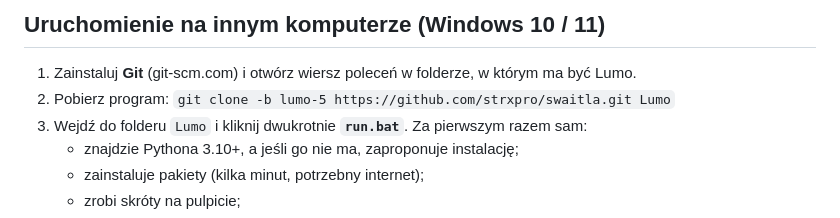
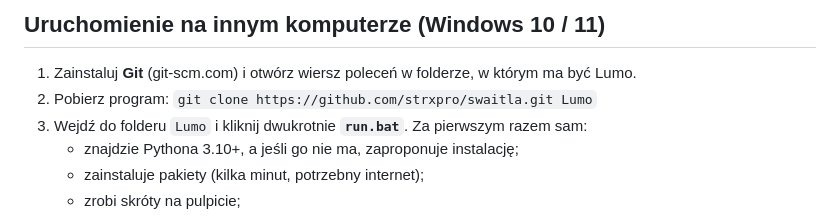
Before and after one commit to strxpro/swaitla, a Markdown page: README.md, the part around the change. GitHub-like rendering.

Commit message:
README: clone the main branch on another computer
Co-Authored-By: Claude Opus 5.5 <noreply@anthropic.com>

```diff
--- a/README.md
+++ b/README.md
@@ -4,7 +4,7 @@
 
 1. Zainstaluj **Git** (git-scm.com) i otwórz wiersz poleceń w folderze, w którym ma być Lumo.
 2. Pobierz program:
-   `git clone -b lumo-5 https://github.com/strxpro/swaitla.git Lumo`
+   `git clone https://github.com/strxpro/swaitla.git Lumo`
 3. Wejdź do folderu `Lumo` i kliknij dwukrotnie **`run.bat`**. Za pierwszym razem sam:
    - znajdzie Pythona 3.10+, a jeśli go nie ma, zaproponuje instalację;
    - zainstaluje pakiety (kilka minut, potrzebny internet);
```
